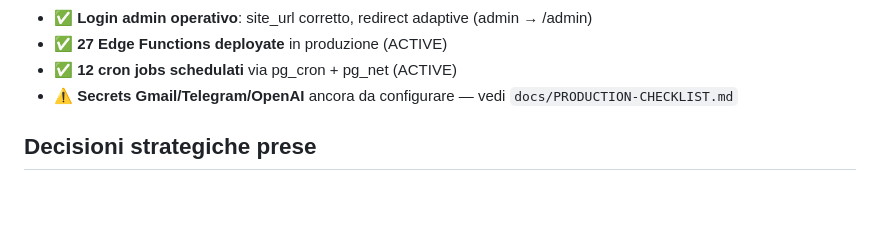
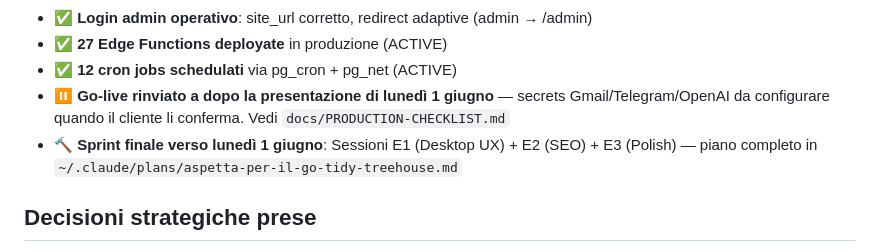
Before and after one commit to krea-web/hair-rich, a Markdown page: CLAUDE.md, the part around one of its changes. Rendered like a GitHub page; blank space fills up the shorter version.

```diff
--- a/CLAUDE.md
+++ b/CLAUDE.md
@@ -32,7 +32,8 @@ Cliente reale: barbiere a Olbia. Sito in italiano, multilingua (it/en/fr/de).
 - ✅ **Login admin operativo**: site_url corretto, redirect adaptive (admin → /admin)
 - ✅ **27 Edge Functions deployate** in produzione (ACTIVE)
 - ✅ **12 cron jobs schedulati** via pg_cron + pg_net (ACTIVE)
-- ⚠️ **Secrets Gmail/Telegram/OpenAI** ancora da configurare — vedi `docs/PRODUCTION-CHECKLIST.md`
+- ⏸️ **Go-live rinviato a dopo la presentazione di lunedì 1 giugno** — secrets Gmail/Telegram/OpenAI da configurare quando il cliente li conferma. Vedi `docs/PRODUCTION-CHECKLIST.md`
+- 🔨 **Sprint finale verso lunedì 1 giugno**: Sessioni E1 (Desktop UX) + E2 (SEO) + E3 (Polish) — piano completo in `~/.claude/plans/aspetta-per-il-go-tidy-treehouse.md`
 
 ## Decisioni strategiche prese
 
```
Also changed, not shown: other parts of CLAUDE.md (+58 -0 lines).
